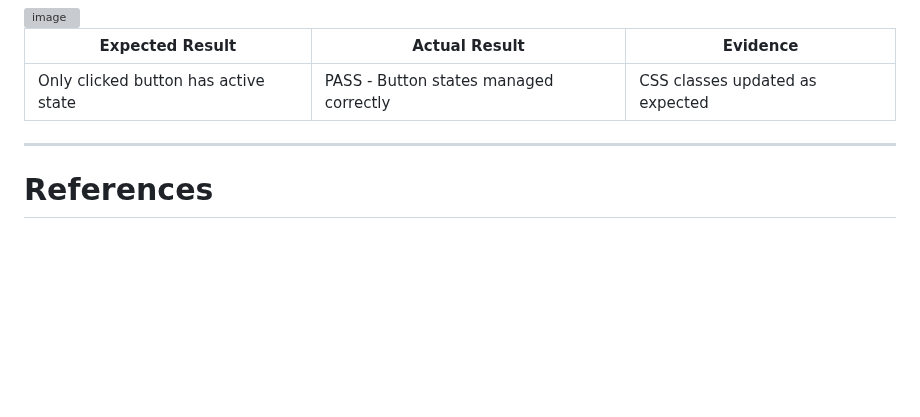
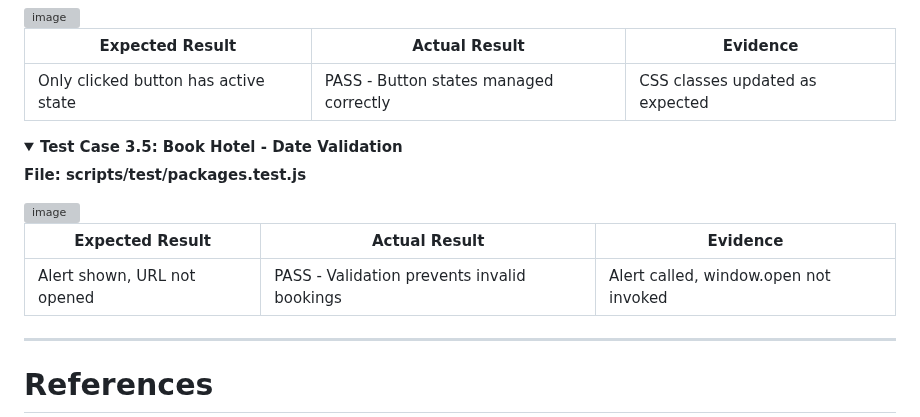
Before and after one commit to rpires71/milestone2, a Markdown page: README.md, the part around the change. GitHub-like rendering; folded sections open; blank space fills up the shorter version; grey boxes are pictures that could not be loaded.

Commit message:
Test Case 3.5. Implementation (version 1)
Added details for Test Case 3.5 regarding date validation in hotel booking.

```diff
--- a/README.md
+++ b/README.md
@@ -2100,6 +2100,17 @@ searchBtn.click = jest.fn();
 |----------|---------|------------|
 |Only clicked button has active state|PASS - Button states managed correctly|CSS classes updated as expected|
 </details>
+<details>
+<summary><strong>Test Case 3.5: Book Hotel - Date Validation</strong></summary>
+
+**File: scripts/test/packages.test.js**
+
+<img width="781" height="731" alt="image" src="https://github.com/user-attachments/assets/e28a8de7-954d-425b-b61a-1ce627f5b24b" />
+
+| Expected Result | Actual Result | Evidence |
+|----------|---------|------------|
+|Alert shown, URL not opened|PASS - Validation prevents invalid bookings|Alert called, window.open not invoked|
+</details>
 
 ---
 
```
